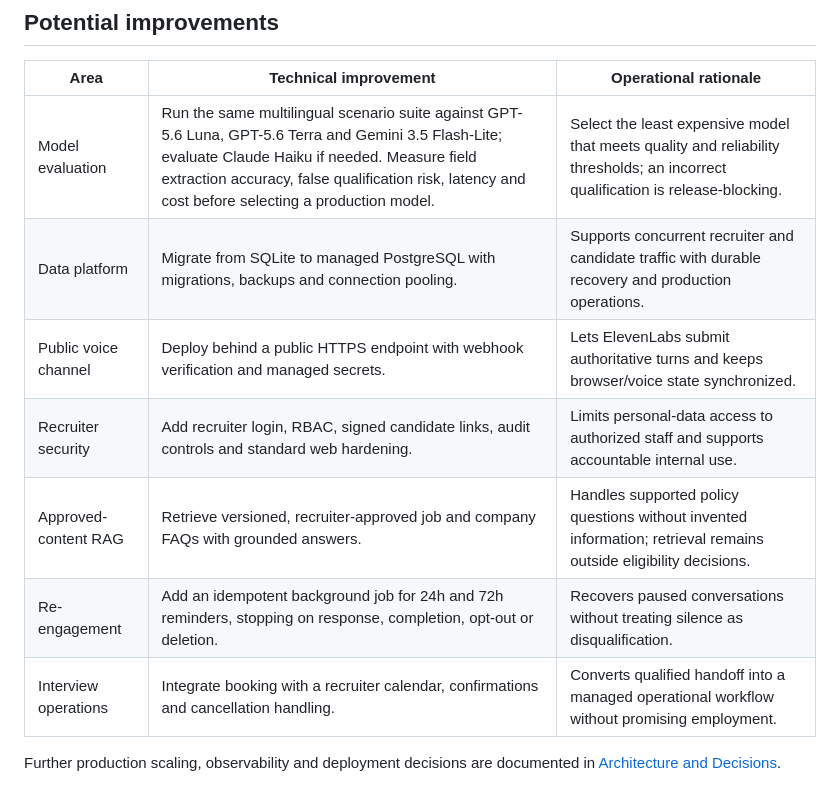
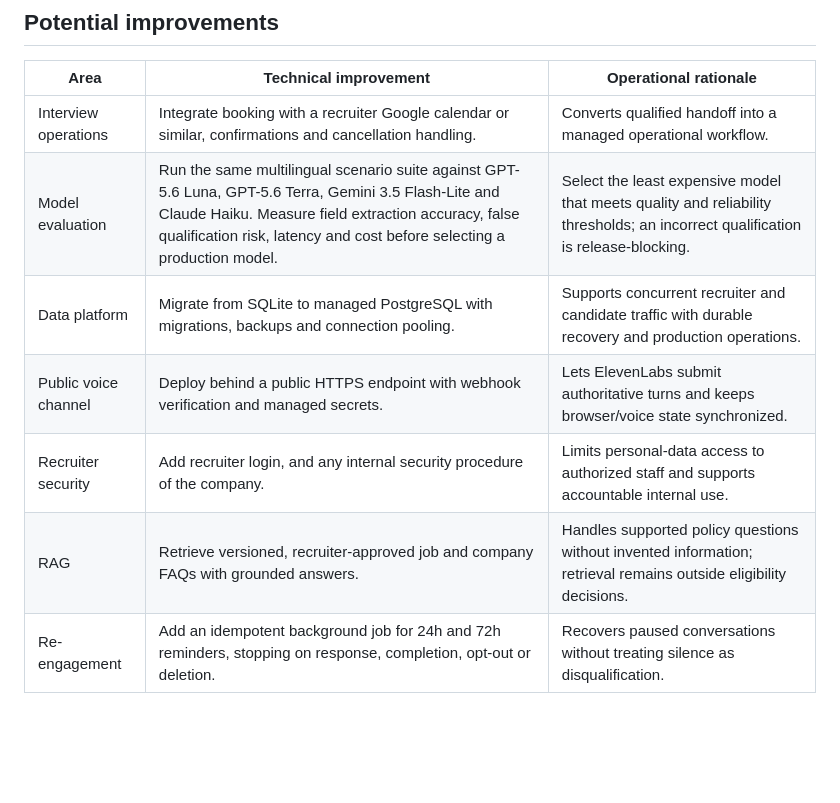
Before and after one commit to nanoonan123/grupo-sazon-fde, a Markdown page: README.md, the part around one of its changes. Rendered like a GitHub page; blank space fills up the shorter version.

```diff
--- a/README.md
+++ b/README.md
@@ -97,13 +129,10 @@ For voice provider configuration, see
 
 | Area | Technical improvement | Operational rationale |
 | --- | --- | --- |
-| Model evaluation | Run the same multilingual scenario suite against GPT-5.6 Luna, GPT-5.6 Terra and Gemini 3.5 Flash-Lite; evaluate Claude Haiku if needed. Measure field extraction accuracy, false qualification risk, latency and cost before selecting a production model. | Select the least expensive model that meets quality and reliability thresholds; an incorrect qualification is release-blocking. |
+| Interview operations | Integrate booking with a recruiter Google calendar or similar, confirmations and cancellation handling. | Converts qualified handoff into a managed operational workflow. |
+| Model evaluation | Run the same multilingual scenario suite against GPT-5.6 Luna, GPT-5.6 Terra, Gemini 3.5 Flash-Lite and Claude Haiku. Measure field extraction accuracy, false qualification risk, latency and cost before selecting a production model. | Select the least expensive model that meets quality and reliability thresholds; an incorrect qualification is release-blocking. |
 | Data platform | Migrate from SQLite to managed PostgreSQL with migrations, backups and connection pooling. | Supports concurrent recruiter and candidate traffic with durable recovery and production operations. |
 | Public voice channel | Deploy behind a public HTTPS endpoint with webhook verification and managed secrets. | Lets ElevenLabs submit authoritative turns and keeps browser/voice state synchronized. |
-| Recruiter security | Add recruiter login, RBAC, signed candidate links, audit controls and standard web hardening. | Limits personal-data access to authorized staff and supports accountable internal use. |
-| Approved-content RAG | Retrieve versioned, recruiter-approved job and company FAQs with grounded answers. | Handles supported policy questions without invented information; retrieval remains outside eligibility decisions. |
+| Recruiter security | Add recruiter login, and any internal security procedure of the company. | Limits personal-data access to authorized staff and supports accountable internal use. |
+| RAG | Retrieve versioned, recruiter-approved job and company FAQs with grounded answers. | Handles supported policy questions without invented information; retrieval remains outside eligibility decisions. |
 | Re-engagement | Add an idempotent background job for 24h and 72h reminders, stopping on response, completion, opt-out or deletion. | Recovers paused conversations without treating silence as disqualification. |
-| Interview operations | Integrate booking with a recruiter calendar, confirmations and cancellation handling. | Converts qualified handoff into a managed operational workflow without promising employment. |
-
-Further production scaling, observability and deployment decisions are documented
-in [Architecture and Decisions](docs/ARCHITECTURE_AND_DECISIONS.md).
```
Also changed, not shown: other parts of README.md (+51 -19 lines), docs/ARCHITECTURE_AND_DECISIONS.md (+14 -4 lines).
